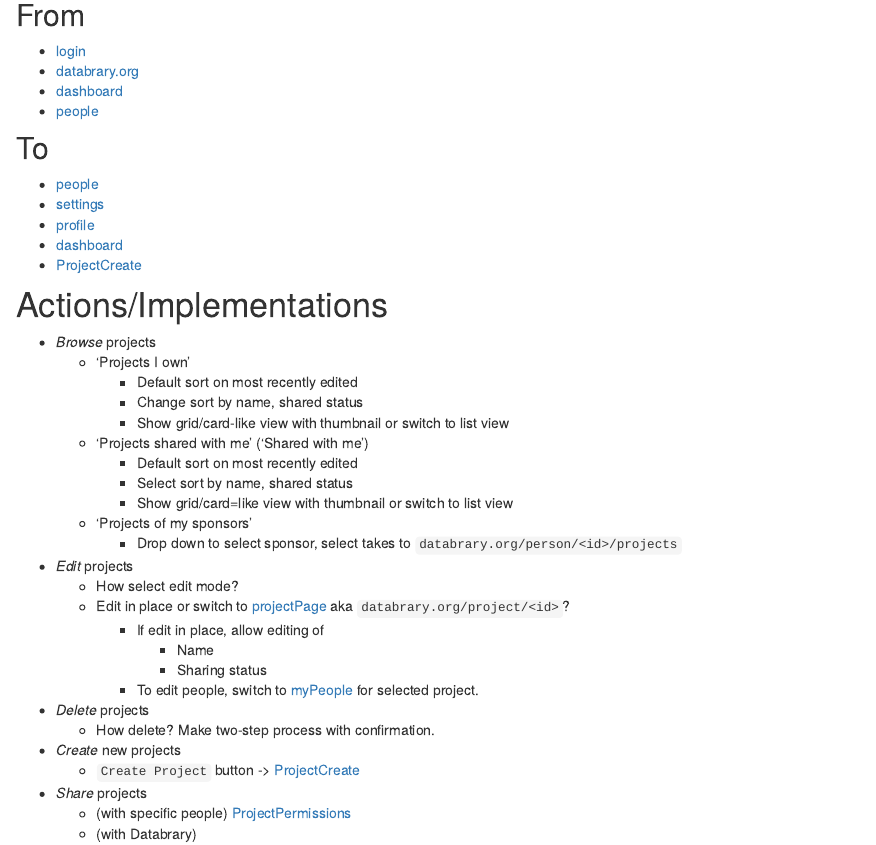
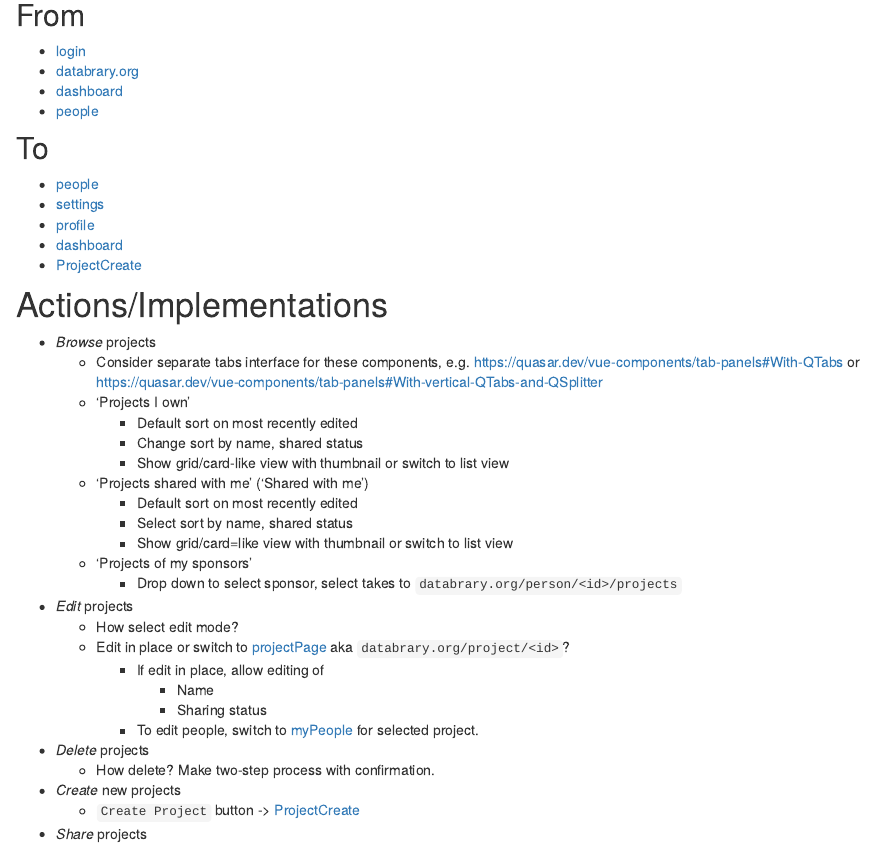
Before and after one commit to databrary/bones, an R Markdown document (myProjects.Rmd): the page in a window 1100 px wide, from 780 px down. Rendered offline with R 4.5, knitr and Pandoc, with nearby package versions.

Commit message:
Add Quasar component suggestions to myProjects

```diff
--- a/myProjects.Rmd
+++ b/myProjects.Rmd
@@ -35,6 +35,7 @@
 # Actions/Implementations
 
 - *Browse* projects
+  - Consider separate tabs interface for these components, e.g. <https://quasar.dev/vue-components/tab-panels#With-QTabs> or <https://quasar.dev/vue-components/tab-panels#With-vertical-QTabs-and-QSplitter>
   - 'Projects I own'
     - Default sort on most recently edited
     - Change sort by name, shared status
```
Also changed, not shown: 1 other file.
